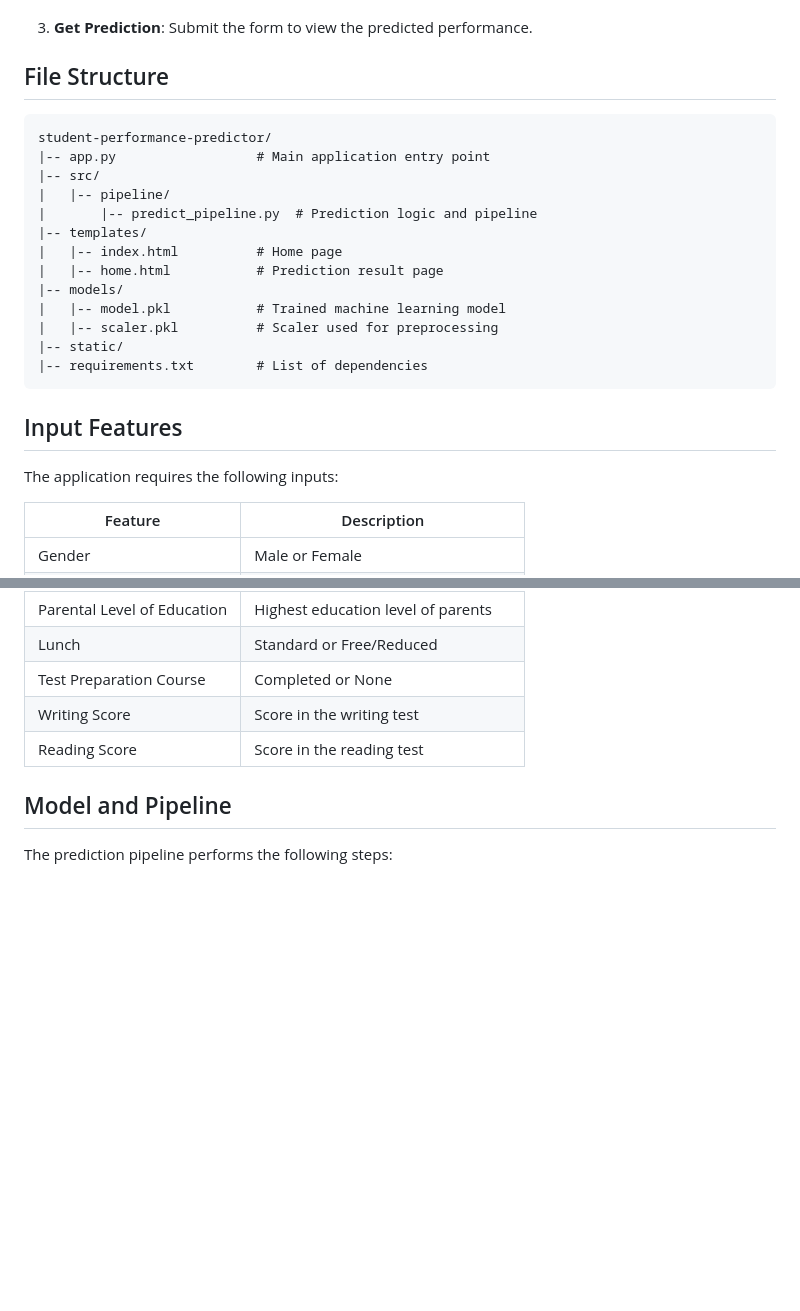
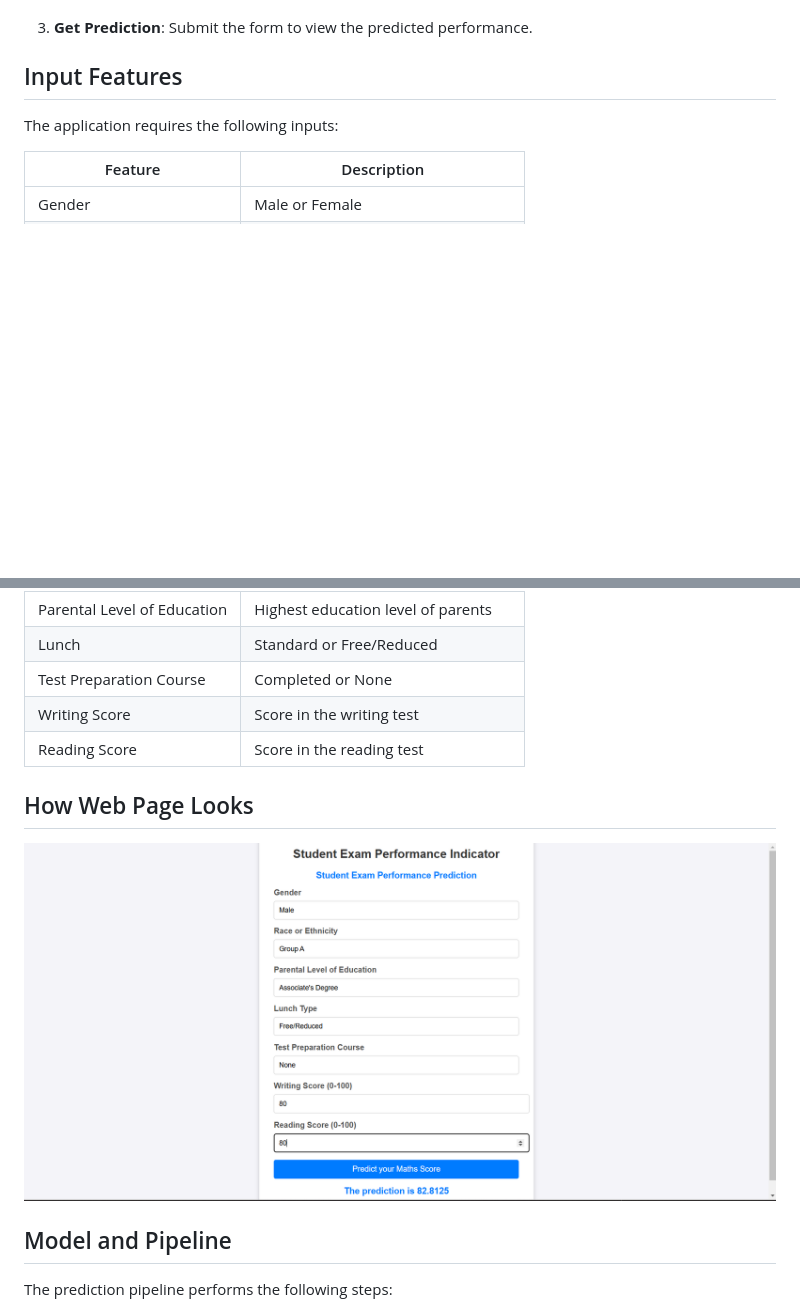
Before and after one commit to jimmymuthoni/End-to-End-Machine-Learning-Application, a Markdown page: README.md, 2 parts joined by grey strips. GitHub-like rendering; blank space fills up the shorter version.

````diff
--- a/README.md
+++ b/README.md
@@ -58,23 +58,6 @@ This project is a web application that predicts student performance using variou
 3. **Get Prediction**:
    Submit the form to view the predicted performance.
 
-## File Structure
-
-```
-student-performance-predictor/
-|-- app.py                  # Main application entry point
-|-- src/
-|   |-- pipeline/
-|       |-- predict_pipeline.py  # Prediction logic and pipeline
-|-- templates/
-|   |-- index.html          # Home page
-|   |-- home.html           # Prediction result page
-|-- models/
-|   |-- model.pkl           # Trained machine learning model
-|   |-- scaler.pkl          # Scaler used for preprocessing
-|-- static/
-|-- requirements.txt        # List of dependencies
-```
 
 ## Input Features
 
@@ -89,6 +72,9 @@ The application requires the following inputs:
 | Test Preparation Course    | Completed or None                        |
 | Writing Score              | Score in the writing test                |
 | Reading Score              | Score in the reading test                |
+
+## How Web Page Looks
+![image alt](https://github.com/jimmymuthoni/End-to-End-Machine-Learning-Application/blob/771fa685116509d3a18a483f142ead3b557c659a/StudentPerformance.png)
 
 ## Model and Pipeline
 
````
